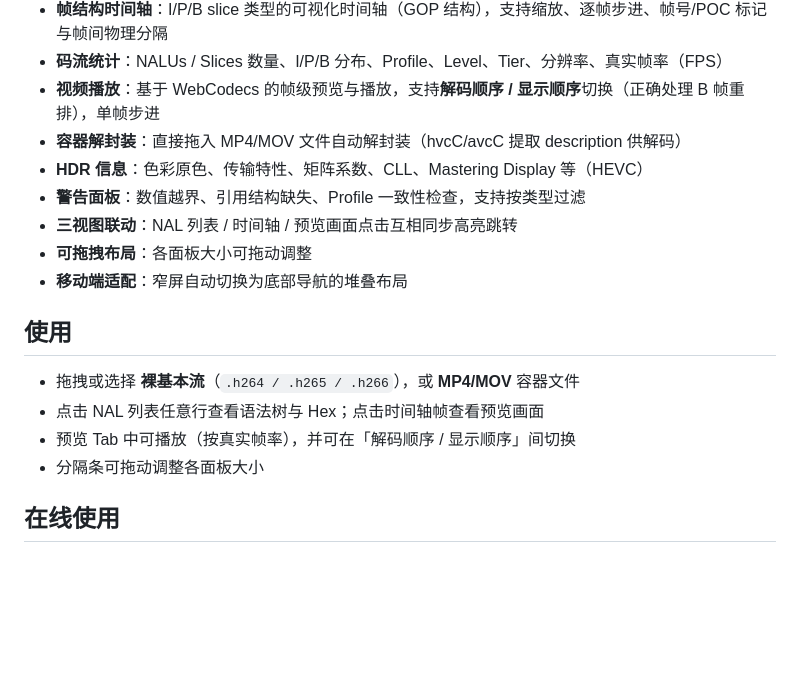
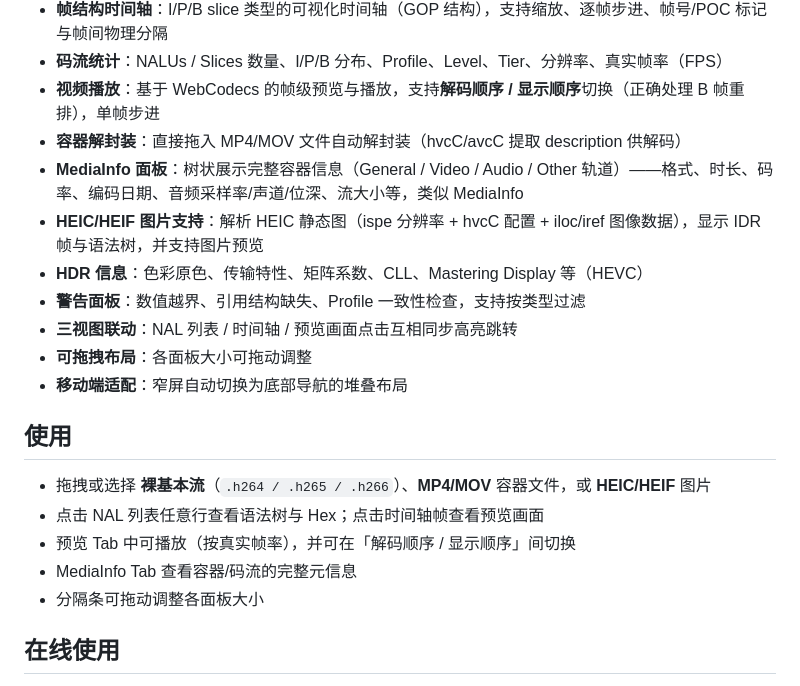
Before and after one commit to codec2021/codecscope, a Markdown page: README.md, the part around the change. Rendered like a GitHub page; blank space fills up the shorter version.

Commit message:
Update README and article with HEIC/HEIF image support and MediaInfo panel features

```diff
--- a/README.md
+++ b/README.md
@@ -25,6 +25,8 @@
 - **码流统计**：NALUs / Slices 数量、I/P/B 分布、Profile、Level、Tier、分辨率、真实帧率（FPS）
 - **视频播放**：基于 WebCodecs 的帧级预览与播放，支持**解码顺序 / 显示顺序**切换（正确处理 B 帧重排），单帧步进
 - **容器解封装**：直接拖入 MP4/MOV 文件自动解封装（hvcC/avcC 提取 description 供解码）
+- **MediaInfo 面板**：树状展示完整容器信息（General / Video / Audio / Other 轨道）——格式、时长、码率、编码日期、音频采样率/声道/位深、流大小等，类似 MediaInfo
+- **HEIC/HEIF 图片支持**：解析 HEIC 静态图（ispe 分辨率 + hvcC 配置 + iloc/iref 图像数据），显示 IDR 帧与语法树，并支持图片预览
 - **HDR 信息**：色彩原色、传输特性、矩阵系数、CLL、Mastering Display 等（HEVC）
 - **警告面板**：数值越界、引用结构缺失、Profile 一致性检查，支持按类型过滤
 - **三视图联动**：NAL 列表 / 时间轴 / 预览画面点击互相同步高亮跳转
@@ -33,9 +35,10 @@
 
 ## 使用
 
-- 拖拽或选择 **裸基本流**（`.h264 / .h265 / .h266`），或 **MP4/MOV** 容器文件
+- 拖拽或选择 **裸基本流**（`.h264 / .h265 / .h266`）、**MP4/MOV** 容器文件，或 **HEIC/HEIF** 图片
 - 点击 NAL 列表任意行查看语法树与 Hex；点击时间轴帧查看预览画面
 - 预览 Tab 中可播放（按真实帧率），并可在「解码顺序 / 显示顺序」间切换
+- MediaInfo Tab 查看容器/码流的完整元信息
 - 分隔条可拖动调整各面板大小
 
 ## 在线使用
```
Also changed, not shown: 公众号文章.md (+16 -1 lines).
